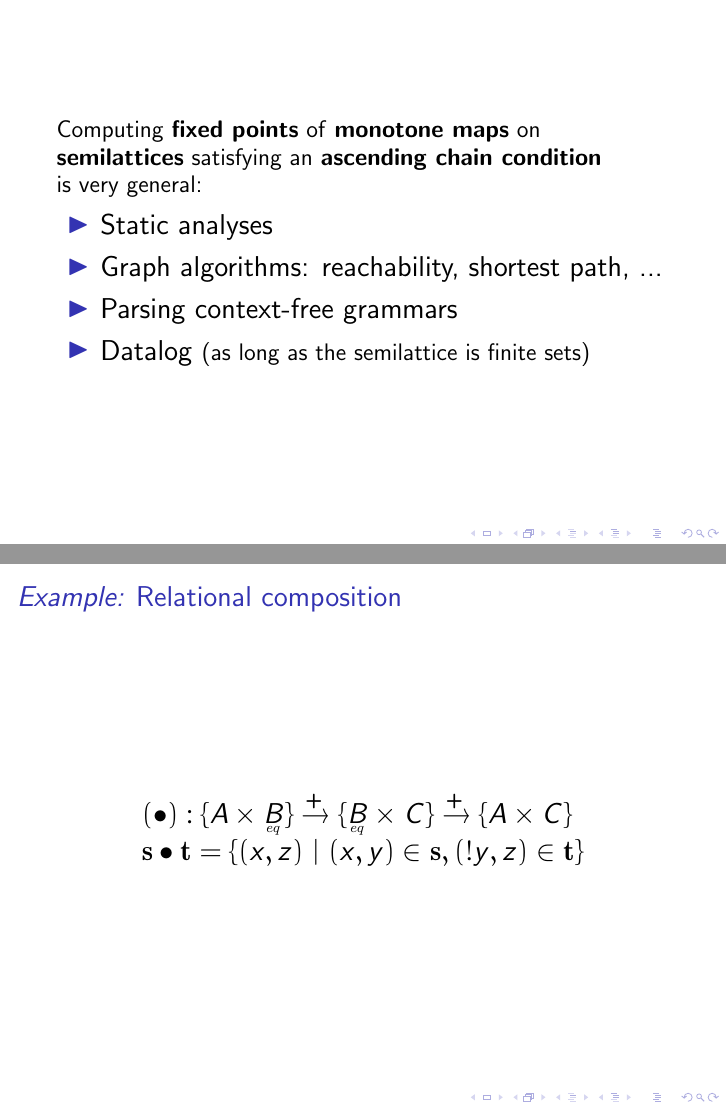
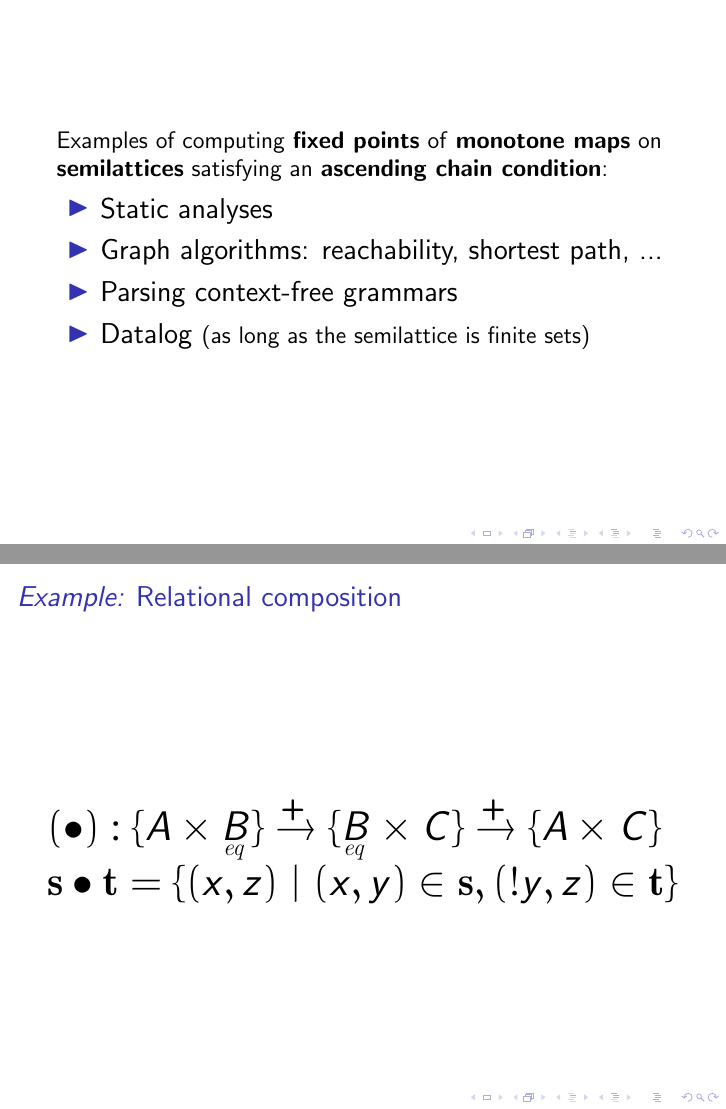
Before and after one commit to rntz/datafun, LaTeX slides (paper/presentation.tex): pages 18 and 29 of 40 before the commit and pages 18 and 29 of 43 after it, joined at a grey line. Compiled offline with pdfLaTeX.

Commit message:
presentation final touches

```diff
--- a/paper/presentation.tex
+++ b/paper/presentation.tex
@@ -237,9 +237,8 @@
 
 \begin{frame}%{What's expressible this way?}
 
-  \large Computing \textbf{fixed points} of \textbf{monotone maps} on
-  \textbf{semilattices} satisfying an \textbf{ascending chain condition}\\
-  is very general:
+  \large Examples of computing \textbf{fixed points} of \textbf{monotone maps} on
+  \textbf{semilattices} satisfying an \textbf{ascending chain condition}:
 
   \Large %% {What's expressible this way?}\vspace{0.3em}
   \begin{itemize}
@@ -390,13 +392,32 @@
   \end{mathpar}
 \end{frame}
 
-
-\begin{frame}{{\it Example:} Relational composition}\Large
+\begin{frame}{{\it Example:} Relational composition}\huge
   \[\begin{array}{l}
-    (\bullet) : \{A \times \eq{B}\} \mto \{\eq{B} \times C\} \mto \{A \times C\}\\
-    \m{s} \bullet \m{t} =
+    \hspace{-0.5em}(\bullet) : \{A \times \eq{B}\} \mto \{\eq{B} \times C\} \mto \{A \times C\}\\
+    \hspace{-0.5em}\m{s} \bullet \m{t} =
     \{(x,z) ~|~ (x,y) \in \m{s}, (!y,z) \in \m{t}\}
   \end{array}\]
+\end{frame}
+
+
+%% ---------- FIXED POINTS ----------
+
+\begin{frame}{Fixed points}\huge
+  \vspace{-1em}
+  {\huge\[ \ms{fix}~\m{x}~\ms{is}~e \]}
+
+  \vspace{-1.5em}\pause
+
+  \[
+    \infer{\Delta;\Gamma \vdash \ms{fix}~\m{\color<2>{red}x}~\ms{is}~e : \color<3>{red}\fin{L}}
+          {\Delta;{\color<2>{red}\Gamma,\m{x}\!:\!\color<3>{red}\fin{L}} \vdash e : \color<3>{red}\fin{L}}
+  \]
+
+  \vspace{1em}
+
+  \Large A \textbf{\color<2>{red}monotone map} on a \textbf{\color<3>{red}
+    finite semilattice with decidable equality}.
 \end{frame}
 
 \begin{frame}{{\it Example:} Reachability}\Large
```
Also changed, not shown: paper/presentation.tex (15 more changed lines).
